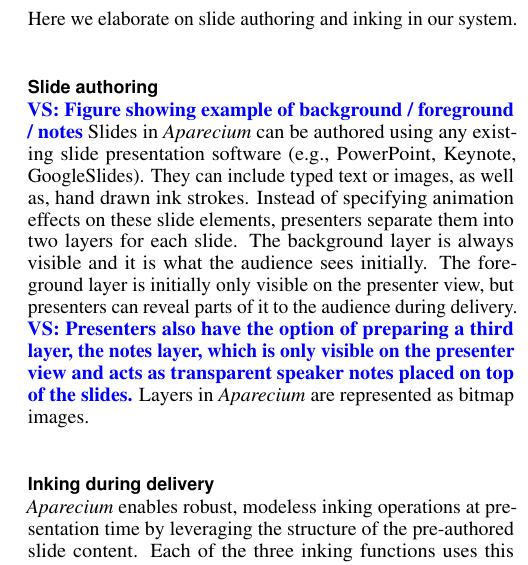
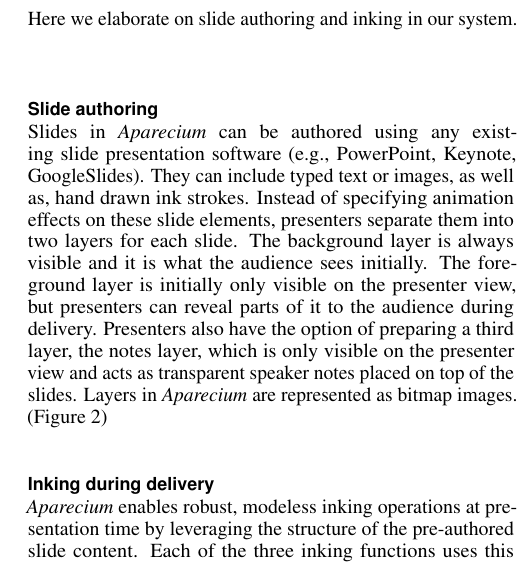
Before and after one commit to hishin/writeup, a LaTeX document (paper.tex, which reads method.tex): part of one column of page 3 of 5, cut so that both start at the same text. Compiled offline with pdfLaTeX.

Commit message:
added figure / notes layer

```diff
--- a/method.tex
+++ b/method.tex
@@ -19,7 +24,6 @@ Here we elaborate on slide authoring and inking in our system.
 
 \subsection{Slide authoring}
-\val{Figure showing example of background / foreground / notes}
-Slides in \interface\ can be authored using any existing slide presentation software (e.g., PowerPoint, Keynote, GoogleSlides). They can include typed text or images, as well as, hand drawn ink strokes. Instead of specifying animation effects on these slide elements, presenters separate them into two layers for each slide. The background layer is always visible and it is what the audience sees initially. The foreground layer is initially only visible on the presenter view, but presenters can reveal parts of it to the audience during delivery. \val{Presenters also have the option of preparing a third layer, the notes layer, which is only visible on the presenter view and acts as transparent speaker notes placed on top of the slides.} Layers in \interface\ are represented as bitmap images.
+Slides in \interface\ can be authored using any existing slide presentation software (e.g., PowerPoint, Keynote, GoogleSlides). They can include typed text or images, as well as, hand drawn ink strokes. Instead of specifying animation effects on these slide elements, presenters separate them into two layers for each slide. The background layer is always visible and it is what the audience sees initially. The foreground layer is initially only visible on the presenter view, but presenters can reveal parts of it to the audience during delivery. Presenters also have the option of preparing a third layer, the notes layer, which is only visible on the presenter view and acts as transparent speaker notes placed on top of the slides. Layers in \interface\ are represented as bitmap images. (Figure~\ref{fig:watercycle})
 
 \subsection{Inking during delivery}
 %
```
Also changed, not shown: method.tex (5 more changed lines).
